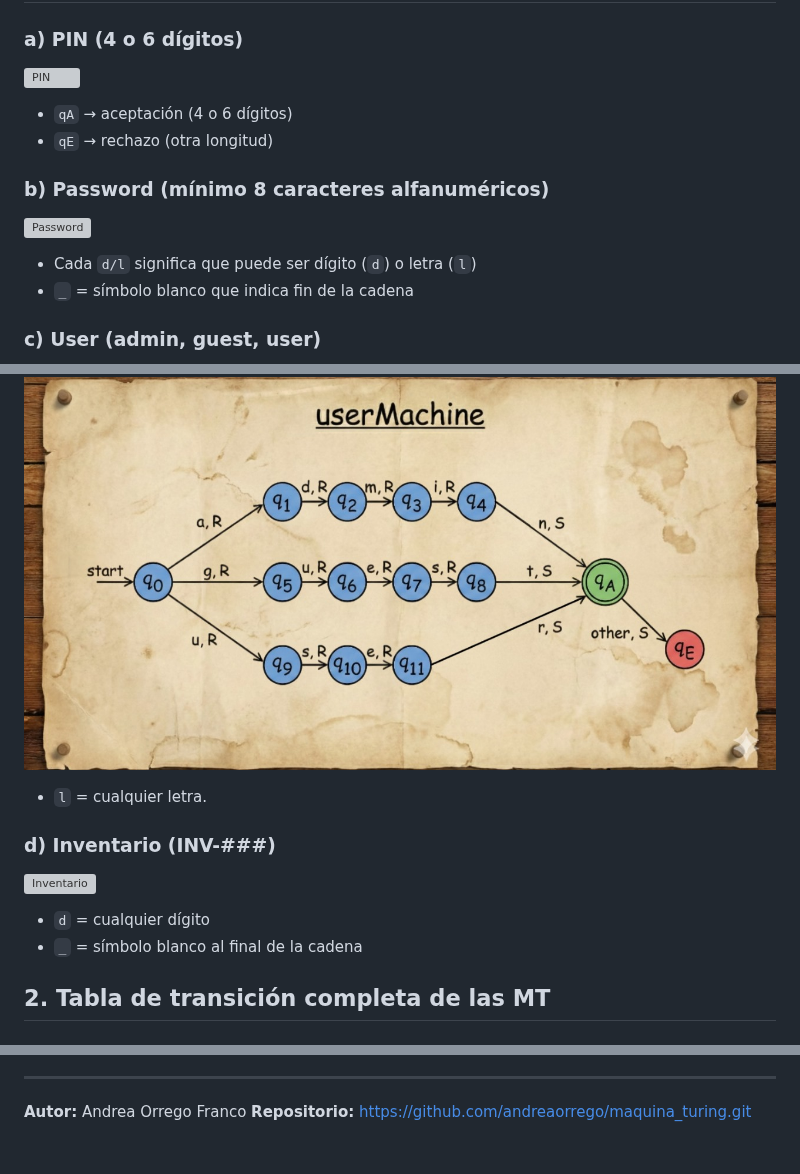
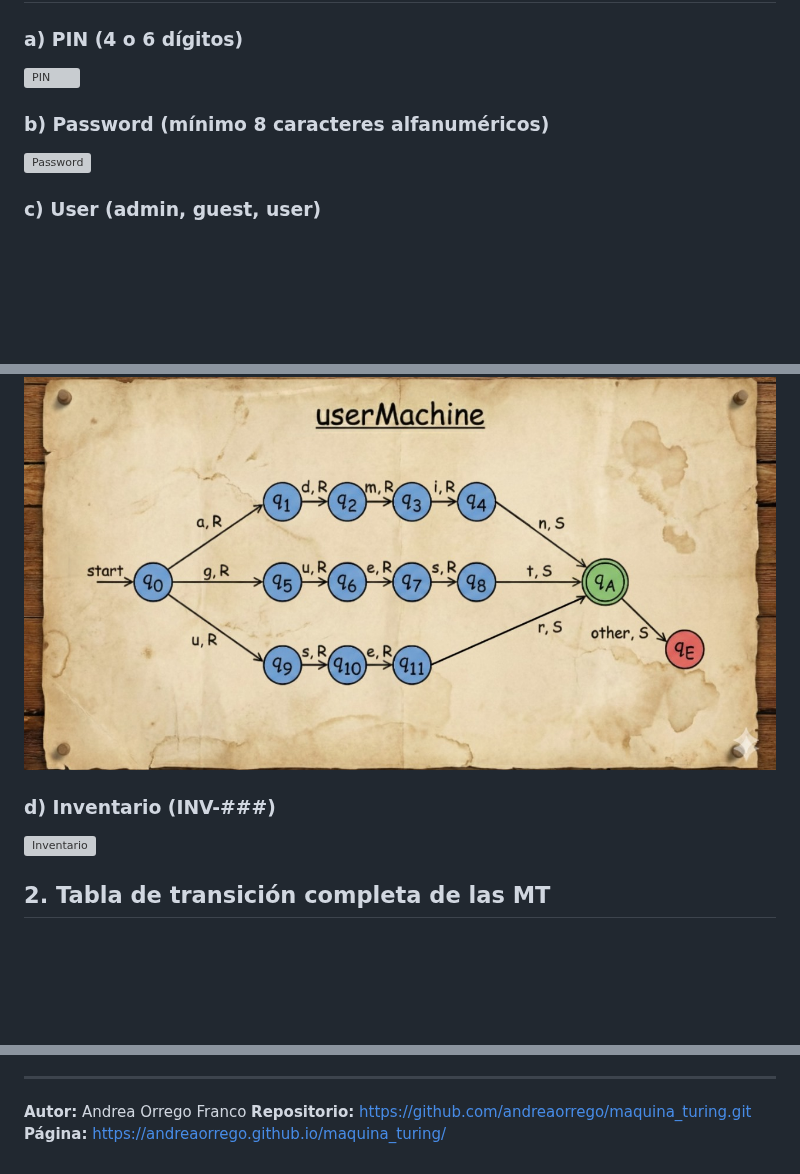
Before and after one commit to andreaorrego/maquina_turing, a Markdown page: README.md, 3 parts joined by grey strips. Rendered like a GitHub page; blank space fills up the shorter version; grey boxes are pictures that could not be loaded.

```diff
--- a/README.md
+++ b/README.md
@@ -5,25 +5,14 @@
 ### a) PIN (4 o 6 dígitos)
 ![PIN](imagenes/pin.png)
 
-- `qA` → aceptación (4 o 6 dígitos)
-- `qE` → rechazo (otra longitud)
-
 ### b) Password (mínimo 8 caracteres alfanuméricos)
 ![Password](imagenes/password.png)
-
-- Cada `d/l` significa que puede ser dígito (`d`) o letra (`l`)
-- `_` = símbolo blanco que indica fin de la cadena
 
 ### c) User (admin, guest, user)
 ![User](imagenes/user.jpeg)
 
-- `l` = cualquier letra.
-
 ### d) Inventario (INV-###)
 ![Inventario](imagenes/inventario.png)
-
-- `d` = cualquier dígito
-- `_` = símbolo blanco al final de la cadena
 
 ## 2. Tabla de transición completa de las MT
 
@@ -100,3 +89,4 @@
 
 **Autor:** Andrea Orrego Franco
 **Repositorio:** https://github.com/andreaorrego/maquina_turing.git
+**Página:** https://andreaorrego.github.io/maquina_turing/
```
